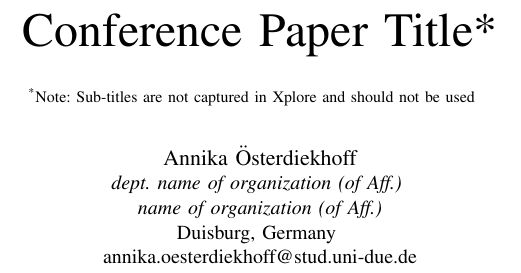
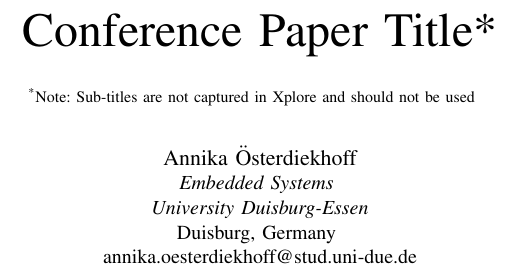
Before and after one commit to Annika10/Essay_hw_aware_NAS, a LaTeX paper (Conference-LaTeX-template_10-17-19/conference_101719.tex): part of one column of page 1 of 3, cut so that both start at the same text. Compiled offline with pdfLaTeX; a missing font is replaced by an installed copy or a similar font; a LaTeX package or settings file that is missing is left out.

Commit message:
test git

```diff
--- a/Conference-LaTeX-template_10-17-19/conference_101719.tex
+++ b/Conference-LaTeX-template_10-17-19/conference_101719.tex
@@ -18,8 +18,8 @@ should not be used}
 }
 
 \author{\IEEEauthorblockN{Annika {\"O}sterdiekhoff}
-\IEEEauthorblockA{\textit{dept. name of organization (of Aff.)} \\
-\textit{name of organization (of Aff.)}\\
+\IEEEauthorblockA{\textit{Embedded Systems} \\
+\textit{University Duisburg-Essen}\\
 Duisburg, Germany \\
 annika.oesterdiekhoff@stud.uni-due.de}
 }
```
Also changed, not shown: Conference-LaTeX-template_10-17-19/conference_101719.pdf.
